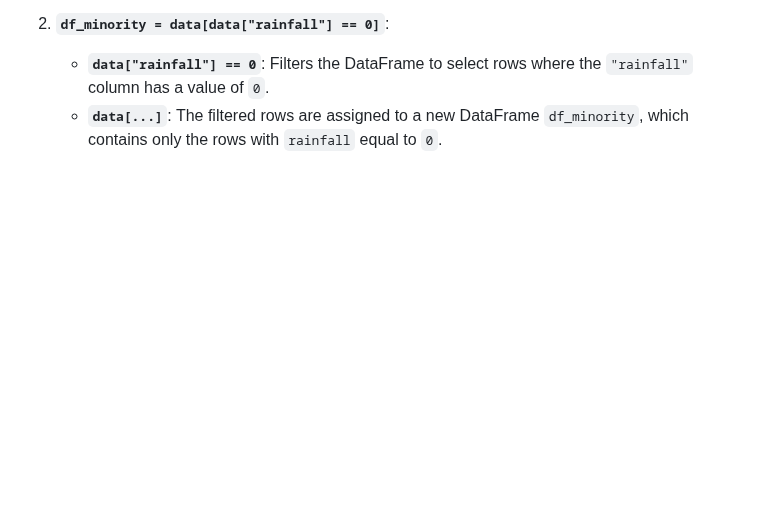
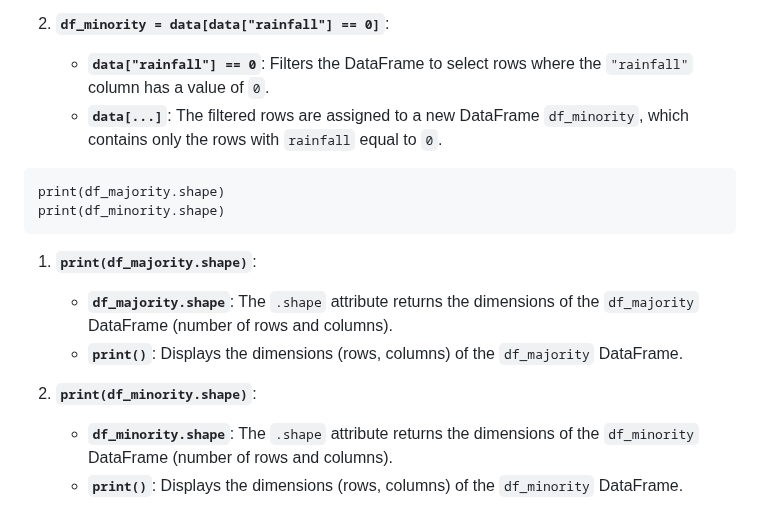
Before and after one commit to dhanuvagman006/RainPrediction, a Markdown page: Rainpred.md, the part around the change. Drawn GitHub-style; blank space fills up the shorter version.

Commit message:
added explaination

````diff
--- a/Rainpred.md
+++ b/Rainpred.md
@@ -150,3 +150,16 @@ df_minority = data[data["rainfall"] == 0]
 2. **`df_minority = data[data["rainfall"] == 0]`**:
    - **`data["rainfall"] == 0`**: Filters the DataFrame to select rows where the `"rainfall"` column has a value of `0`.
    - **`data[...]`**: The filtered rows are assigned to a new DataFrame `df_minority`, which contains only the rows with `rainfall` equal to `0`.
+
+```
+print(df_majority.shape)
+print(df_minority.shape)
+```
+
+1. **`print(df_majority.shape)`**:
+   - **`df_majority.shape`**: The `.shape` attribute returns the dimensions of the `df_majority` DataFrame (number of rows and columns).
+   - **`print()`**: Displays the dimensions (rows, columns) of the `df_majority` DataFrame.
+
+2. **`print(df_minority.shape)`**:
+   - **`df_minority.shape`**: The `.shape` attribute returns the dimensions of the `df_minority` DataFrame (number of rows and columns).
+   - **`print()`**: Displays the dimensions (rows, columns) of the `df_minority` DataFrame.
````
